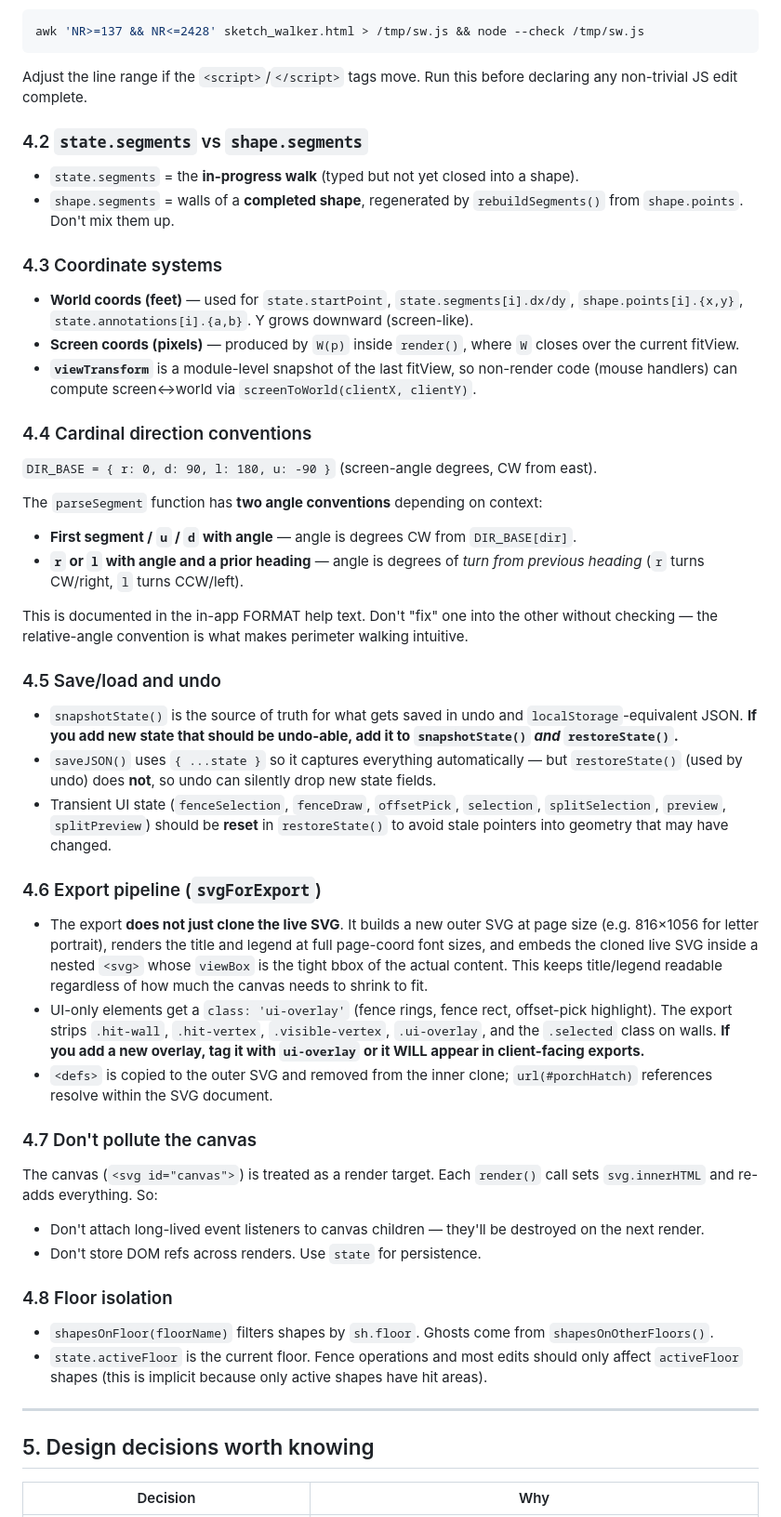
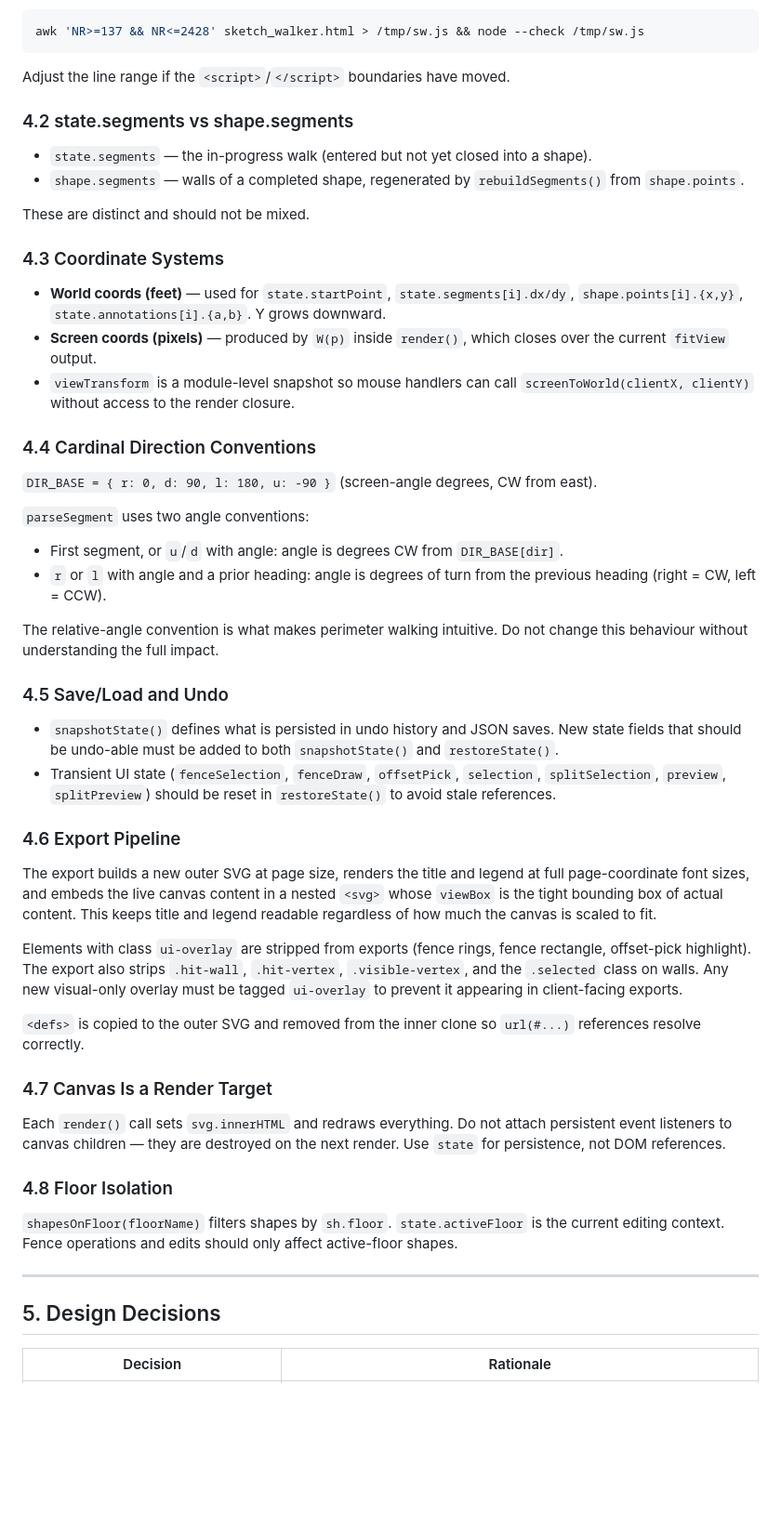
Before and after one commit to CAA-EBV-CO-OP/CValRSketch, a Markdown page: CLAUDE.md, the part around one of its changes. Shown at 93% size. Drawn GitHub-style; blank space fills up the shorter version.

Commit message:
docs(claude): rewrite for professional tone, remove informal content
Updated CLAUDE.md for clarity and consistency, including changes to project overview, structure, critical rules, and conventions.

````diff
--- a/CLAUDE.md
+++ b/CLAUDE.md
@@ -61,49 +74,55 @@ A single syntax error (missing `)`, mismatched brace, stray comma) **kills the e
 awk 'NR>=137 && NR<=2428' sketch_walker.html > /tmp/sw.js && node --check /tmp/sw.js
 ```
 
-Adjust the line range if the `<script>`/`</script>` tags move. Run this before declaring any non-trivial JS edit complete.
+Adjust the line range if the `<script>`/`</script>` boundaries have moved.
 
-### 4.2 `state.segments` vs `shape.segments`
-- `state.segments` = the **in-progress walk** (typed but not yet closed into a shape).
-- `shape.segments` = walls of a **completed shape**, regenerated by `rebuildSegments()` from `shape.points`.
-Don't mix them up.
+### 4.2 state.segments vs shape.segments
 
-### 4.3 Coordinate systems
-- **World coords (feet)** — used for `state.startPoint`, `state.segments[i].dx/dy`, `shape.points[i].{x,y}`, `state.annotations[i].{a,b}`. Y grows downward (screen-like).
-- **Screen coords (pixels)** — produced by `W(p)` inside `render()`, where `W` closes over the current fitView.
-- **`viewTransform`** is a module-level snapshot of the last fitView, so non-render code (mouse handlers) can compute screen↔world via `screenToWorld(clientX, clientY)`.
+- `state.segments` — the in-progress walk (entered but not yet closed into a shape).
+- `shape.segments` — walls of a completed shape, regenerated by `rebuildSegments()` from `shape.points`.
 
-### 4.4 Cardinal direction conventions
+These are distinct and should not be mixed.
+
+### 4.3 Coordinate Systems
+
+- **World coords (feet)** — used for `state.startPoint`, `state.segments[i].dx/dy`, `shape.points[i].{x,y}`, `state.annotations[i].{a,b}`. Y grows downward.
+- **Screen coords (pixels)** — produced by `W(p)` inside `render()`, which closes over the current `fitView` output.
+- `viewTransform` is a module-level snapshot so mouse handlers can call `screenToWorld(clientX, clientY)` without access to the render closure.
+
+### 4.4 Cardinal Direction Conventions
+
 `DIR_BASE = { r: 0, d: 90, l: 180, u: -90 }` (screen-angle degrees, CW from east).
 
-The `parseSegment` function has **two angle conventions** depending on context:
-- **First segment / `u` / `d` with angle** — angle is degrees CW from `DIR_BASE[dir]`.
-- **`r` or `l` with angle and a prior heading** — angle is degrees of *turn from previous heading* (`r` turns CW/right, `l` turns CCW/left).
+`parseSegment` uses two angle conventions:
+- First segment, or `u`/`d` with angle: angle is degrees CW from `DIR_BASE[dir]`.
+- `r` or `l` with angle and a prior heading: angle is degrees of turn from the previous heading (right = CW, left = CCW).
 
-This is documented in the in-app FORMAT help text. Don't "fix" one into the other without checking — the relative-angle convention is what makes perimeter walking intuitive.
+The relative-angle convention is what makes perimeter walking intuitive. Do not change this behaviour without understanding the full impact.
 
-### 4.5 Save/load and undo
-- `snapshotState()` is the source of truth for what gets saved in undo and `localStorage`-equivalent JSON. **If you add new state that should be undo-able, add it to `snapshotState()` *and* `restoreState()`.**
-- `saveJSON()` uses `{ ...state }` so it captures everything automatically — but `restoreState()` (used by undo) does **not**, so undo can silently drop new state fields.
-- Transient UI state (`fenceSelection`, `fenceDraw`, `offsetPick`, `selection`, `splitSelection`, `preview`, `splitPreview`) should be **reset** in `restoreState()` to avoid stale pointers into geometry that may have changed.
+### 4.5 Save/Load and Undo
 
-### 4.6 Export pipeline (`svgForExport`)
-- The export **does not just clone the live SVG**. It builds a new outer SVG at page size (e.g. 816×1056 for letter portrait), renders the title and legend at full page-coord font sizes, and embeds the cloned live SVG inside a nested `<svg>` whose `viewBox` is the tight bbox of the actual content. This keeps title/legend readable regardless of how much the canvas needs to shrink to fit.
-- UI-only elements get a `class: 'ui-overlay'` (fence rings, fence rect, offset-pick highlight). The export strips `.hit-wall`, `.hit-vertex`, `.visible-vertex`, `.ui-overlay`, and the `.selected` class on walls. **If you add a new overlay, tag it with `ui-overlay` or it WILL appear in client-facing exports.**
-- `<defs>` is copied to the outer SVG and removed from the inner clone; `url(#porchHatch)` references resolve within the SVG document.
+- `snapshotState()` defines what is persisted in undo history and JSON saves. New state fields that should be undo-able must be added to both `snapshotState()` and `restoreState()`.
+- Transient UI state (`fenceSelection`, `fenceDraw`, `offsetPick`, `selection`, `splitSelection`, `preview`, `splitPreview`) should be reset in `restoreState()` to avoid stale references.
 
-### 4.7 Don't pollute the canvas
-The canvas (`<svg id="canvas">`) is treated as a render target. Each `render()` call sets `svg.innerHTML` and re-adds everything. So:
-- Don't attach long-lived event listeners to canvas children — they'll be destroyed on the next render.
-- Don't store DOM refs across renders. Use `state` for persistence.
+### 4.6 Export Pipeline
 
-### 4.8 Floor isolation
-- `shapesOnFloor(floorName)` filters shapes by `sh.floor`. Ghosts come from `shapesOnOtherFloors()`.
-- `state.activeFloor` is the current floor. Fence operations and most edits should only affect `activeFloor` shapes (this is implicit because only active shapes have hit areas).
+The export builds a new outer SVG at page size, renders the title and legend at full page-coordinate font sizes, and embeds the live canvas content in a nested `<svg>` whose `viewBox` is the tight bounding box of actual content. This keeps title and legend readable regardless of how much the canvas is scaled to fit.
+
+Elements with class `ui-overlay` are stripped from exports (fence rings, fence rectangle, offset-pick highlight). The export also strips `.hit-wall`, `.hit-vertex`, `.visible-vertex`, and the `.selected` class on walls. Any new visual-only overlay must be tagged `ui-overlay` to prevent it appearing in client-facing exports.
+
+`<defs>` is copied to the outer SVG and removed from the inner clone so `url(#...)` references resolve correctly.
+
+### 4.7 Canvas Is a Render Target
+
+Each `render()` call sets `svg.innerHTML` and redraws everything. Do not attach persistent event listeners to canvas children — they are destroyed on the next render. Use `state` for persistence, not DOM references.
+
+### 4.8 Floor Isolation
+
+`shapesOnFloor(floorName)` filters shapes by `sh.floor`. `state.activeFloor` is the current editing context. Fence operations and edits should only affect active-floor shapes.
 
 ---
 
-## 5. Design decisions worth knowing
+## 5. Design Decisions
 
-| Decision | Why |
+| Decision | Rationale |
 |---|---|
````
Also changed, not shown: other parts of CLAUDE.md (+71 -56 lines).
